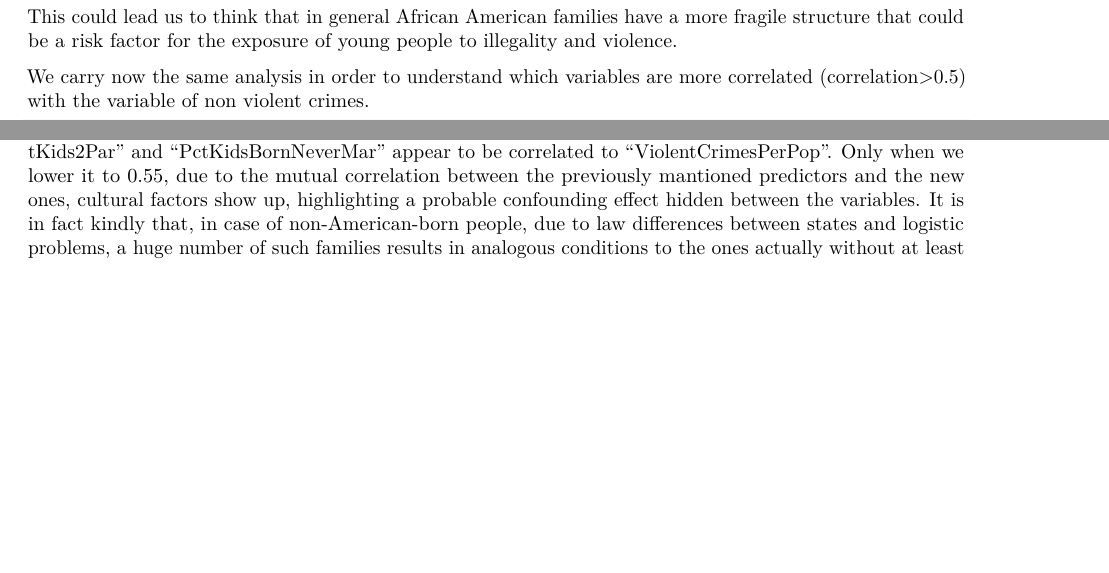
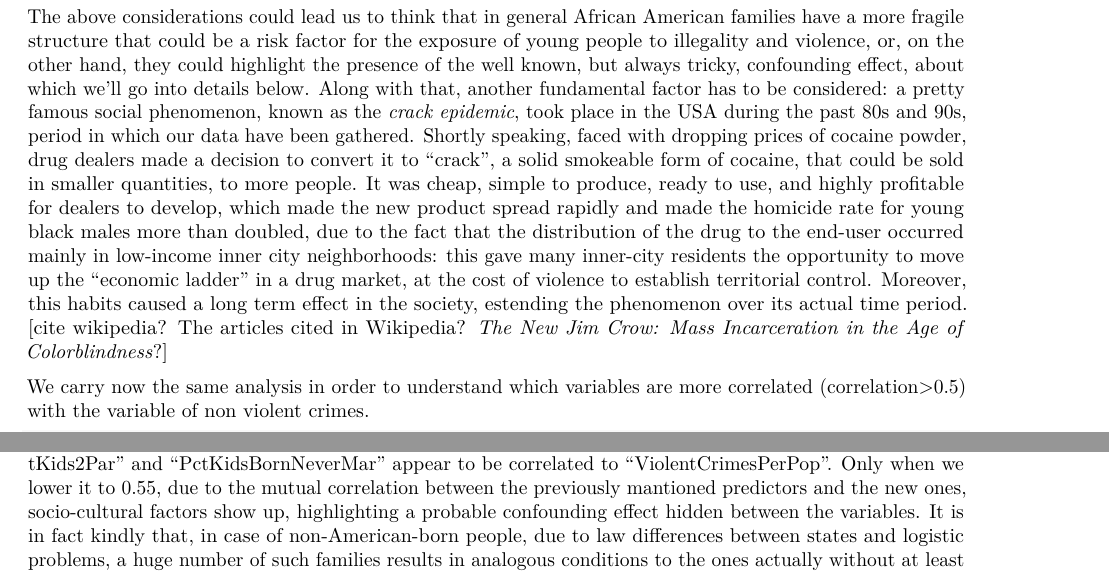
Before and after one commit to Gittyeam/SL-B, an R Markdown document (stat learn project.Rmd): two parts of pages 9 and 18 of 35 before the commit and two parts of pages 9 and 19 of 35 after it, joined at a grey line, cut so that both start at the same text, the shorter picture padded with empty space. Rendered offline with R 4.5, knitr and Pandoc, then LaTeX, with nearby package versions; some code elsewhere in the file could not run offline; common packages that the code uses without loading them are loaded.

Commit message:
Update stat learn project.Rmd

````diff
--- a/stat learn project.Rmd
+++ b/stat learn project.Rmd
@@ -458,8 +458,8 @@ caucasian.corr <- viol.cm[,4]
 sort(caucasian.corr[abs(caucasian.corr)>0.5])
 ```
 
-This could lead us to think that in general African American families have a more fragile structure that could be a risk factor for the exposure of young people to illegality and violence.
-
+The above considerations could lead us to think that in general African American families have a more fragile structure that could be a risk factor for the exposure of young people to illegality and violence, or, on the other hand, they could highlight the presence of the well known, but always tricky, confounding effect, about which we'll go into details below.
+Along with that, another fundamental factor has to be considered: a pretty famous social phenomenon, known as the *crack epidemic*, took place in the USA during the past 80s and 90s, period in which our data have been gathered. Shortly speaking, faced with dropping prices of cocaine powder, drug dealers made a decision to convert it to "crack", a solid smokeable form of cocaine, that could be sold in smaller quantities, to more people. It was cheap, simple to produce, ready to use, and highly profitable for dealers to develop, which made the new product spread rapidly and made the homicide rate for young black males more than doubled, due to the fact that the distribution of the drug to the end-user occurred mainly in low-income inner city neighborhoods: this gave many inner-city residents the opportunity to move up the "economic ladder" in a drug market, at the cost of violence to establish territorial control. Moreover, this habits caused a long term effect in the society, estending the phenomenon over its actual time period. [cite wikipedia? The articles cited in Wikipedia? *The New Jim Crow: Mass Incarceration in the Age of Colorblindness*?]
 
 We carry now the same analysis in order to understand which variables are more correlated (correlation>0.5) with the variable of non violent crimes.
 
@@ -857,7 +857,7 @@ cma <- abs(cm) > threshold
 names(cma[101,][cma[101,]])
 ```
 
-With a threshold of 0.8 no response variable is significanly correlated to any predictor, while at 0.7 "PctKids2Par" and "PctKidsBornNeverMar" appear to be correlated to "ViolentCrimesPerPop". Only when we lower it to 0.55, due to the mutual correlation between the previously mantioned predictors and the new ones, cultural factors show up, highlighting a probable confounding effect hidden between the variables. It is in fact kindly that, in case of non-American-born people, due to law differences between states and logistic problems, a huge number of such families results in analogous conditions to the ones actually without at least one parent, which is a leading condition among the ones positively correlated to the response.
+With a threshold of 0.8 no response variable is significanly correlated to any predictor, while at 0.7 "PctKids2Par" and "PctKidsBornNeverMar" appear to be correlated to "ViolentCrimesPerPop". Only when we lower it to 0.55, due to the mutual correlation between the previously mantioned predictors and the new ones, socio-cultural factors show up, highlighting a probable confounding effect hidden between the variables. It is in fact kindly that, in case of non-American-born people, due to law differences between states and logistic problems, a huge number of such families results in analogous conditions to the ones actually without at least one parent, which is a leading condition among the ones positively correlated to the response.
 
 With this in mind, thanks to the following few lines of code, we handle the more correlated variables, trying, at the same time, to preserve as many columns as possible to preserve the original structure of our dataset.
 
````
